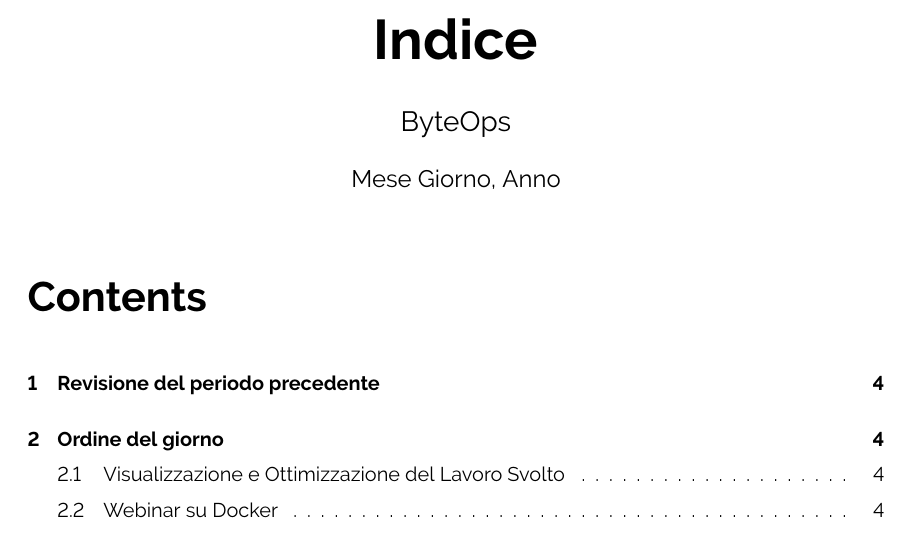
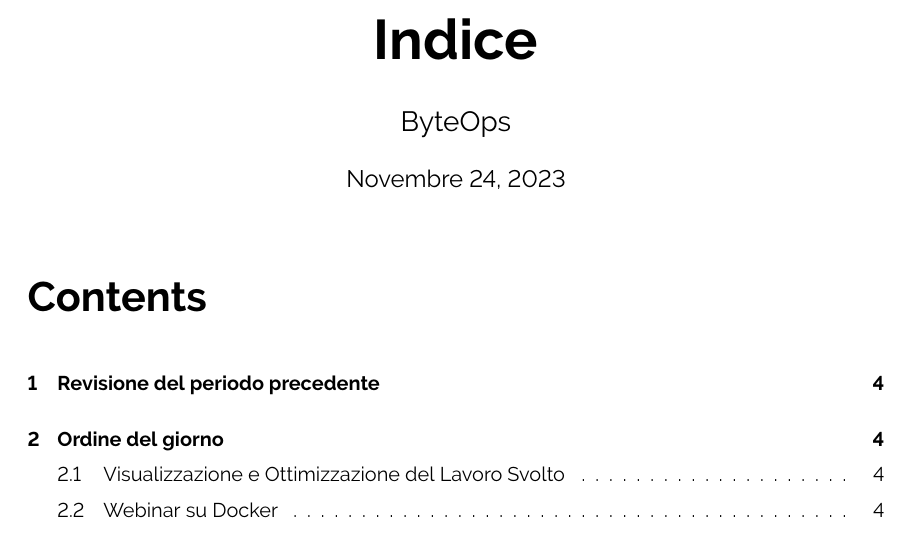
Before and after one commit to ByteOps-swe/Sorgente-documenti, a LaTeX document (RTB/Verbali/Esterni/Verbale_24-11-2023.tex): part of page 3 of 5, cut so that both start at the same text. Compiled offline with pdfLaTeX.

Commit message:
Aggiornamento verbale

```diff
--- a/RTB/Verbali/Esterni/Verbale_24-11-2023.tex
+++ b/RTB/Verbali/Esterni/Verbale_24-11-2023.tex
@@ -28,7 +28,7 @@
 % ------------------------------Metadati indice --------------------------------
 \title{\textbf{\fontsize{28}{6}\selectfont Indice}}
 \author{\fontsize{14}{6}\selectfont ByteOps}
-\date{Mese Giorno, Anno}
+\date{Novembre 24, 2023}
 
 
 % -----------------------------Creazione footer --------------------------------
```
